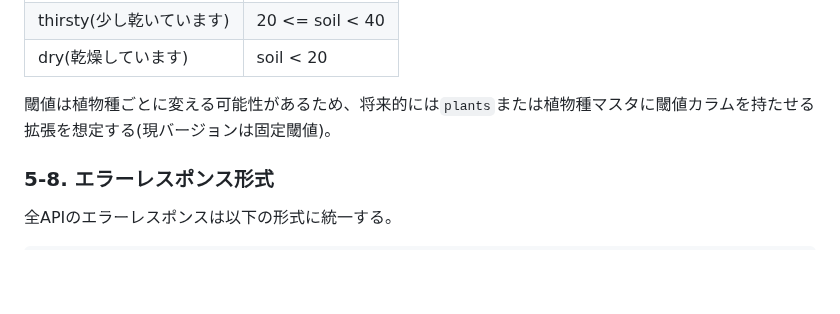
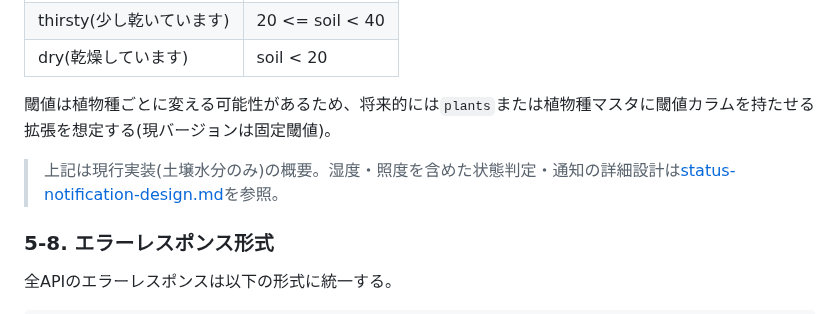
Before and after one commit to Amemiyakana890/plant-monitoring, a Markdown page: docs/system-design.md, the part around the change. Rendered like a GitHub page; blank space fills up the shorter version.

```diff
--- a/docs/system-design.md
+++ b/docs/system-design.md
@@ -278,6 +278,8 @@ ESP32はデバイスIDを含めてデータを送信する(植物IDではなく
 
 閾値は植物種ごとに変える可能性があるため、将来的には`plants`または植物種マスタに閾値カラムを持たせる拡張を想定する(現バージョンは固定閾値)。
 
+> 上記は現行実装(土壌水分のみ)の概要。湿度・照度を含めた状態判定・通知の詳細設計は[status-notification-design.md](status-notification-design.md)を参照。
+
 ### 5-8. エラーレスポンス形式
 
 全APIのエラーレスポンスは以下の形式に統一する。
```
Also changed, not shown: docs/status-notification-design.md (added, +248 -0 lines).
